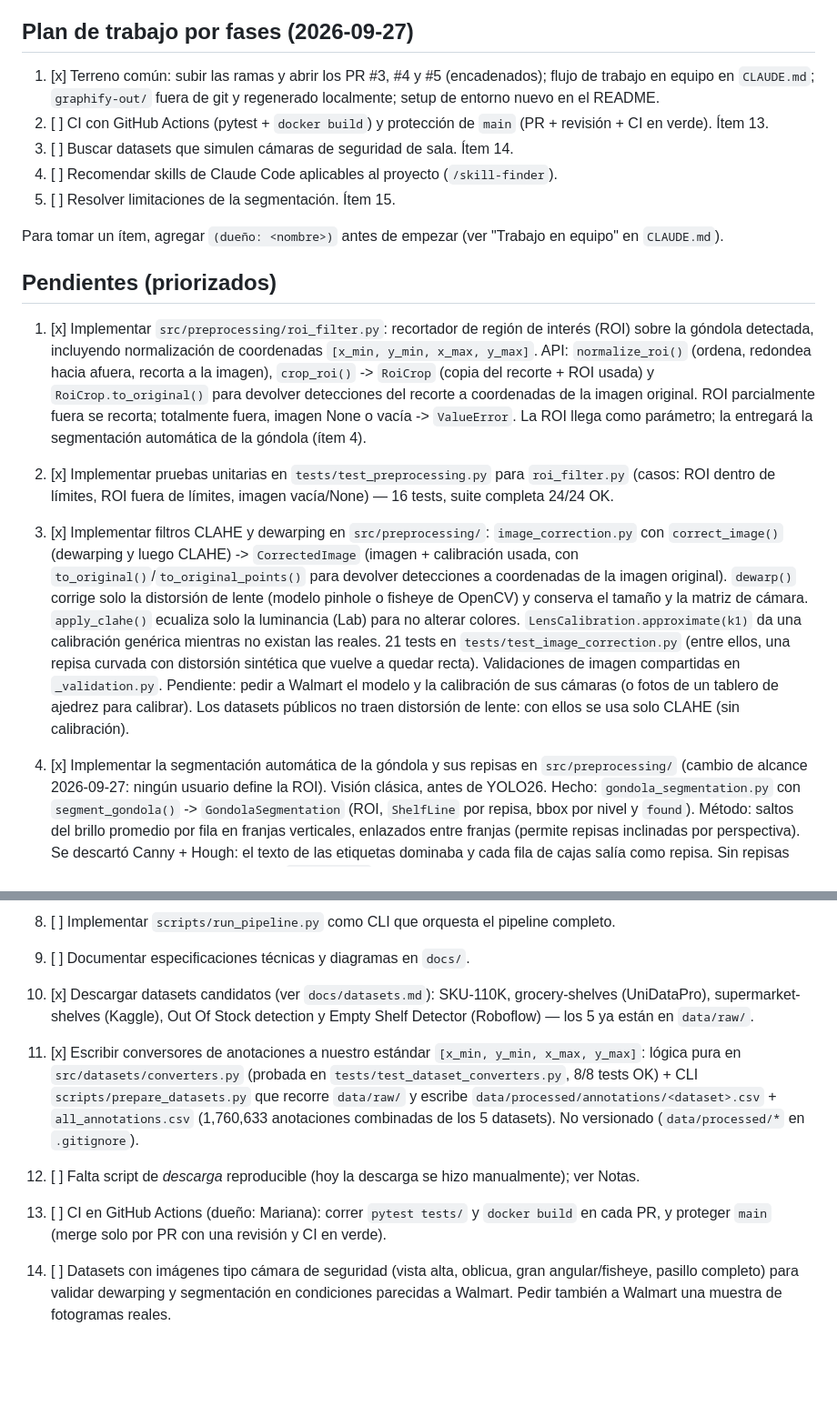
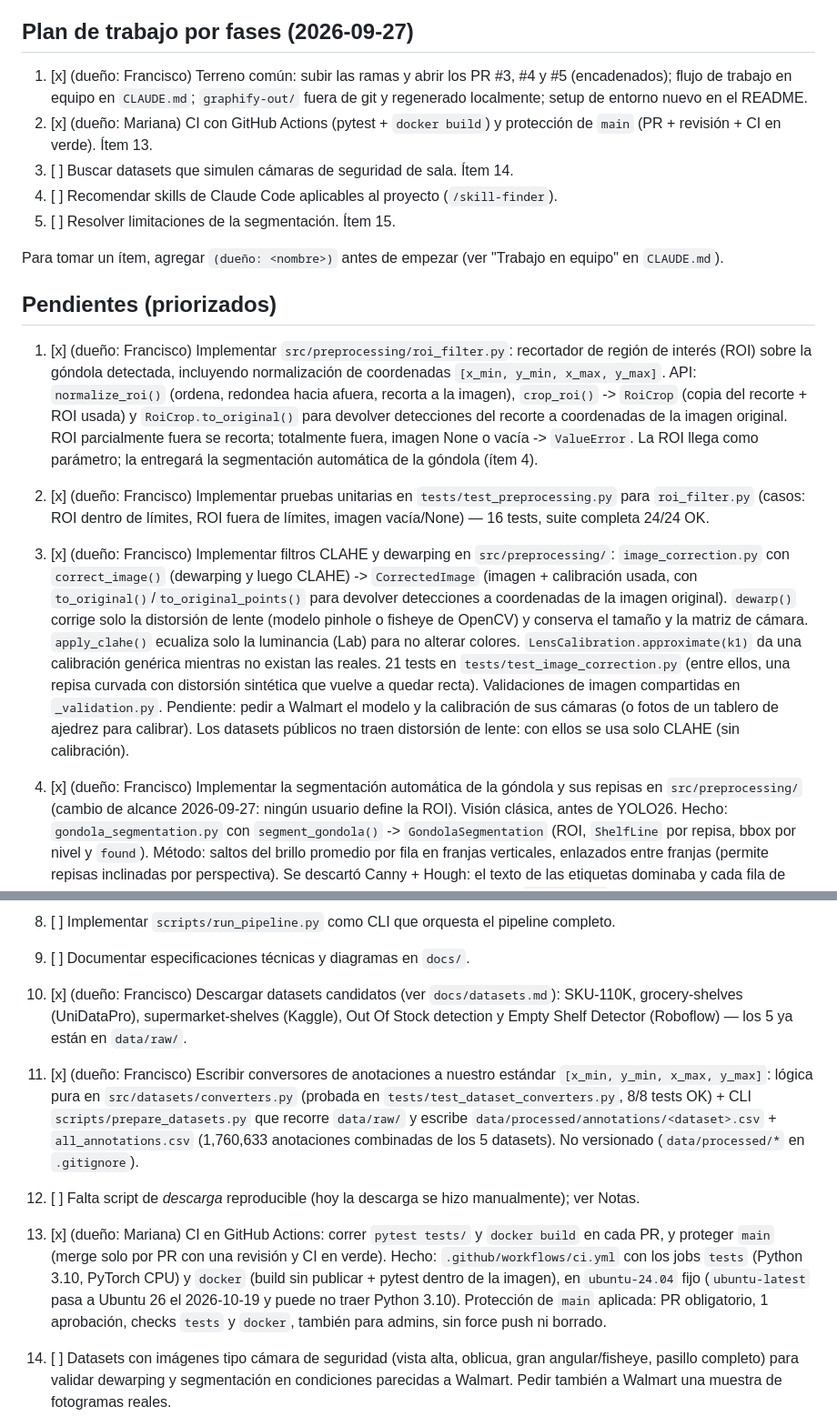
Before and after one commit to marianapeachy/capstone, a Markdown page: PROGRESS.md, 2 parts joined by grey strips. Shown at 91% size. GitHub-like rendering; blank space fills up the shorter version.

Commit message:
docs: mark item 13 and phase 2 done, record item owners
Co-Authored-By: Claude Opus 5.5 <noreply@anthropic.com>

```diff
--- a/PROGRESS.md
+++ b/PROGRESS.md
@@ -8,11 +8,11 @@ Estructura inicial del repositorio creada (directorios `src/`, `tests/`,
 
 ## Plan de trabajo por fases (2026-09-27)
 
-1. [x] Terreno común: subir las ramas y abrir los PR #3, #4 y #5
+1. [x] (dueño: Francisco) Terreno común: subir las ramas y abrir los PR #3, #4 y #5
        (encadenados); flujo de trabajo en equipo en `CLAUDE.md`;
        `graphify-out/` fuera de git y regenerado localmente; setup de
        entorno nuevo en el README.
-2. [ ] CI con GitHub Actions (pytest + `docker build`) y protección de
+2. [x] (dueño: Mariana) CI con GitHub Actions (pytest + `docker build`) y protección de
        `main` (PR + revisión + CI en verde). Ítem 13.
 3. [ ] Buscar datasets que simulen cámaras de seguridad de sala. Ítem 14.
 4. [ ] Recomendar skills de Claude Code aplicables al proyecto
@@ -24,7 +24,7 @@ Para tomar un ítem, agregar `(dueño: <nombre>)` antes de empezar (ver
 
 ## Pendientes (priorizados)
 
-1. [x] Implementar `src/preprocessing/roi_filter.py`: recortador de
+1. [x] (dueño: Francisco) Implementar `src/preprocessing/roi_filter.py`: recortador de
        región de interés (ROI) sobre la góndola detectada, incluyendo
        normalización de coordenadas `[x_min, y_min, x_max, y_max]`.
        API: `normalize_roi()` (ordena, redondea hacia afuera, recorta a
@@ -34,10 +34,10 @@ Para tomar un ítem, agregar `(dueño: <nombre>)` antes de empezar (ver
        fuera se recorta; totalmente fuera, imagen None o vacía ->
        `ValueError`. La ROI llega como parámetro; la entregará la
        segmentación automática de la góndola (ítem 4).
-2. [x] Implementar pruebas unitarias en `tests/test_preprocessing.py`
+2. [x] (dueño: Francisco) Implementar pruebas unitarias en `tests/test_preprocessing.py`
        para `roi_filter.py` (casos: ROI dentro de límites, ROI fuera de
        límites, imagen vacía/None) — 16 tests, suite completa 24/24 OK.
-3. [x] Implementar filtros CLAHE y dewarping en `src/preprocessing/`:
+3. [x] (dueño: Francisco) Implementar filtros CLAHE y dewarping en `src/preprocessing/`:
        `image_correction.py` con `correct_image()` (dewarping y luego
        CLAHE) -> `CorrectedImage` (imagen + calibración usada, con
        `to_original()`/`to_original_points()` para devolver detecciones
@@ -53,7 +53,7 @@ Para tomar un ítem, agregar `(dueño: <nombre>)` antes de empezar (ver
        Walmart el modelo y la calibración de sus cámaras (o fotos de un
        tablero de ajedrez para calibrar). Los datasets públicos no traen
        distorsión de lente: con ellos se usa solo CLAHE (sin calibración).
-4. [x] Implementar la segmentación automática de la góndola y sus
+4. [x] (dueño: Francisco) Implementar la segmentación automática de la góndola y sus
        repisas en `src/preprocessing/` (cambio de alcance 2026-09-27:
        ningún usuario define la ROI). Visión clásica, antes de YOLO26.
        Hecho: `gondola_segmentation.py` con `segment_gondola()` ->
@@ -111,11 +111,11 @@ Para tomar un ítem, agregar `(dueño: <nombre>)` antes de empezar (ver
 8. [ ] Implementar `scripts/run_pipeline.py` como CLI que orquesta el
        pipeline completo.
 9. [ ] Documentar especificaciones técnicas y diagramas en `docs/`.
-10. [x] Descargar datasets candidatos (ver `docs/datasets.md`):
+10. [x] (dueño: Francisco) Descargar datasets candidatos (ver `docs/datasets.md`):
        SKU-110K, grocery-shelves (UniDataPro), supermarket-shelves
        (Kaggle), Out Of Stock detection y Empty Shelf Detector
        (Roboflow) — los 5 ya están en `data/raw/`.
-11. [x] Escribir conversores de anotaciones a nuestro estándar
+11. [x] (dueño: Francisco) Escribir conversores de anotaciones a nuestro estándar
        `[x_min, y_min, x_max, y_max]`: lógica pura en
        `src/datasets/converters.py` (probada en
        `tests/test_dataset_converters.py`, 8/8 tests OK) + CLI
@@ -126,9 +126,15 @@ Para tomar un ítem, agregar `(dueño: <nombre>)` antes de empezar (ver
 12. [ ] Falta script de *descarga* reproducible (hoy la descarga se
        hizo manualmente); ver Notas.
 
-13. [ ] CI en GitHub Actions (dueño: Mariana): correr `pytest tests/` y
+13. [x] (dueño: Mariana) CI en GitHub Actions: correr `pytest tests/` y
        `docker build` en cada PR, y proteger `main` (merge solo por PR
-       con una revisión y CI en verde).
+       con una revisión y CI en verde). Hecho: `.github/workflows/ci.yml`
+       con los jobs `tests` (Python 3.10, PyTorch CPU) y `docker` (build
+       sin publicar + pytest dentro de la imagen), en `ubuntu-24.04`
+       fijo (`ubuntu-latest` pasa a Ubuntu 26 el 2026-10-19 y puede no
+       traer Python 3.10). Protección de `main` aplicada: PR obligatorio,
+       1 aprobación, checks `tests` y `docker`, también para admins, sin
+       force push ni borrado.
 14. [ ] Datasets con imágenes tipo cámara de seguridad (vista alta,
        oblicua, gran angular/fisheye, pasillo completo) para validar
        dewarping y segmentación en condiciones parecidas a Walmart.
```
